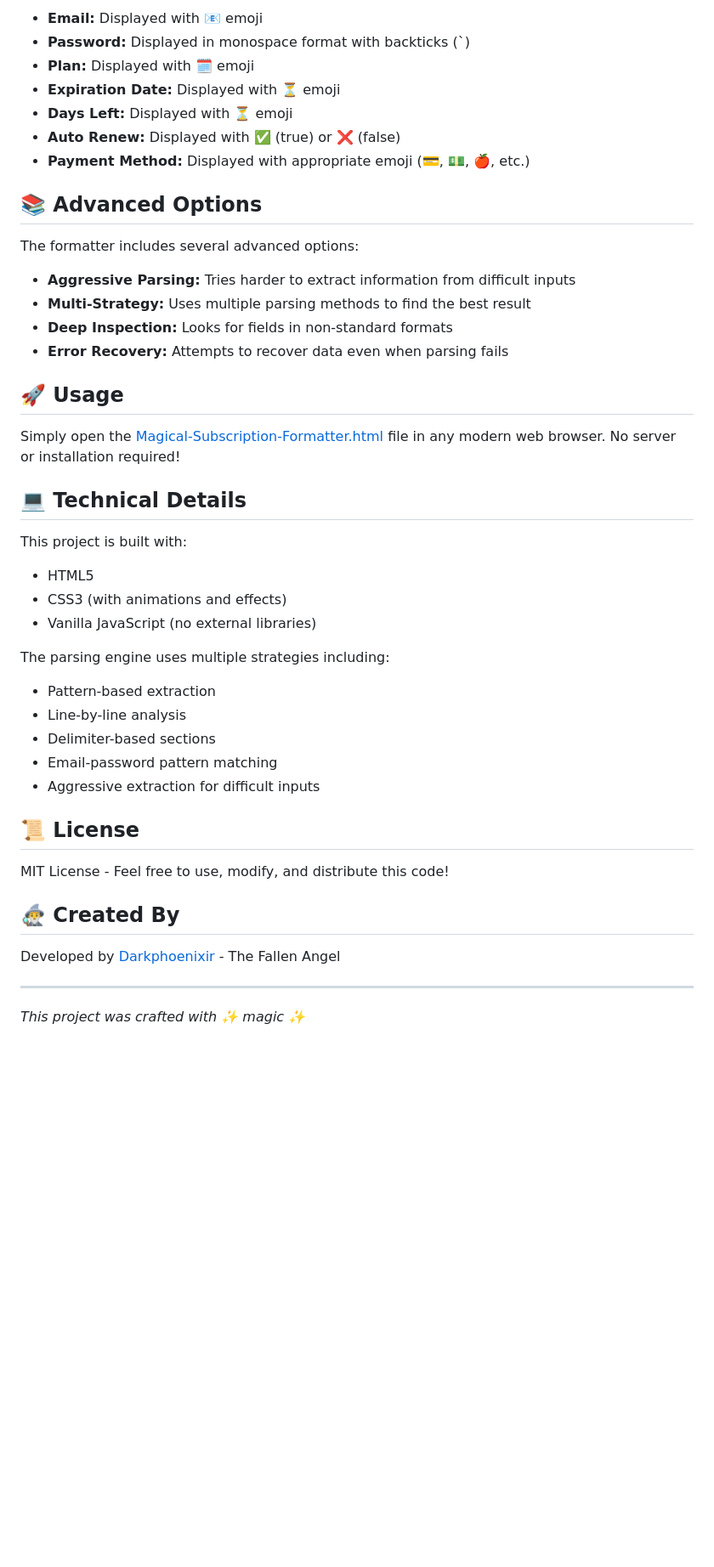
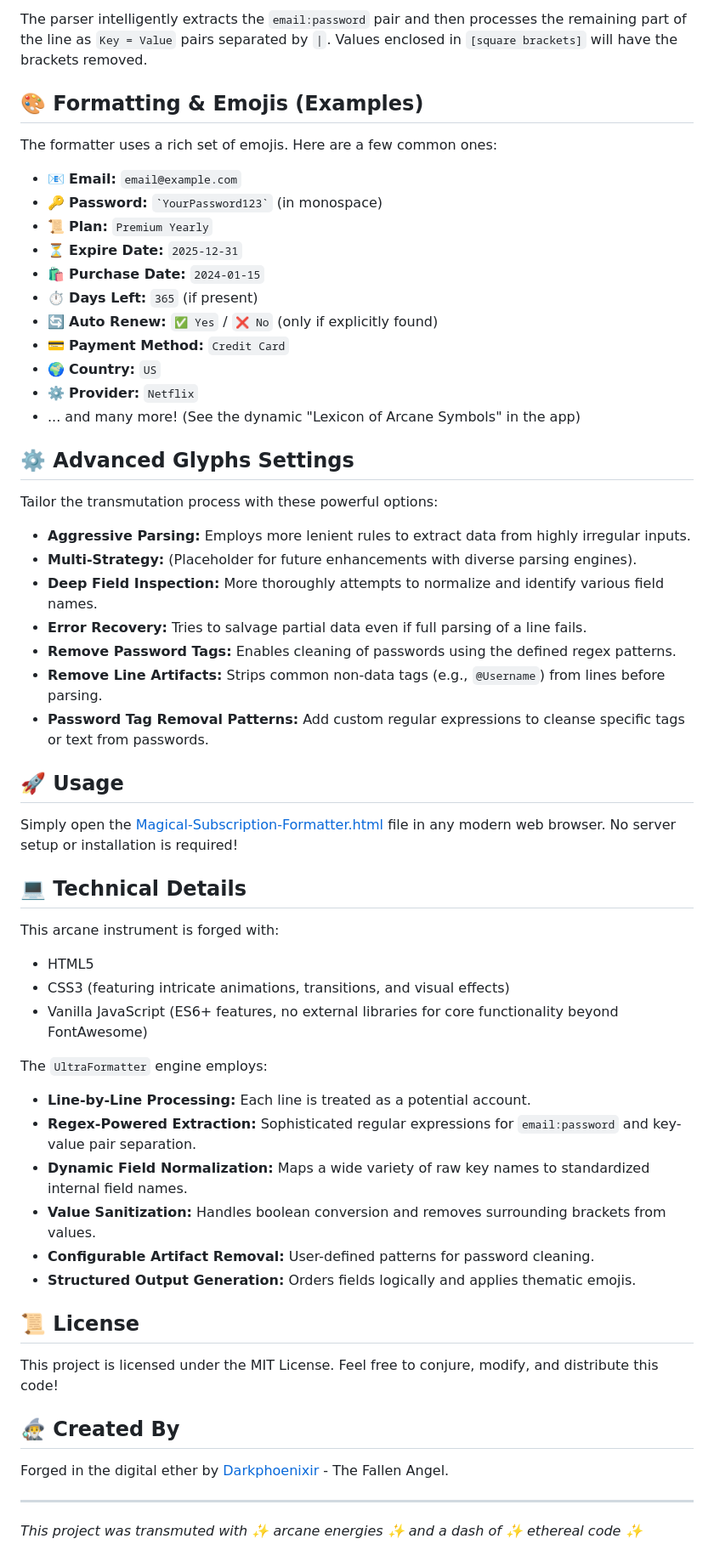
Before and after one commit to Darkphoenixir/Fantasy-Subscription-Formatter, a Markdown page: README.md, the part around one of its changes. Shown at 85% size. GitHub-like rendering; blank space fills up the shorter version.

```diff
--- a/README.md
+++ b/README.md
@@ -36,47 +45,63 @@ Multiple accounts can be separated by new lines or provided in a single line.
 
-- **Email:** Displayed with 📧 emoji
-- **Password:** Displayed in monospace format with backticks (`)
-- **Plan:** Displayed with 🗓 emoji
-- **Expiration Date:** Displayed with ⏳ emoji
-- **Days Left:** Displayed with ⏳ emoji
-- **Auto Renew:** Displayed with ✅ (true) or ❌ (false)
-- **Payment Method:** Displayed with appropriate emoji (💳, 💵, 🍎, etc.)
+The parser intelligently extracts the `email:password` pair and then processes the remaining part of the line as `Key = Value` pairs separated by `|`. Values enclosed in `[square brackets]` will have the brackets removed.
 
-## 📚 Advanced Options
+## 🎨 Formatting & Emojis (Examples)
 
-The formatter includes several advanced options:
+The formatter uses a rich set of emojis. Here are a few common ones:
 
-- **Aggressive Parsing:** Tries harder to extract information from difficult inputs
-- **Multi-Strategy:** Uses multiple parsing methods to find the best result
-- **Deep Inspection:** Looks for fields in non-standard formats
-- **Error Recovery:** Attempts to recover data even when parsing fails
+-   📧 **Email:** `email@example.com`
+-   🔑 **Password:** `` `YourPassword123` `` (in monospace)
+-   📜 **Plan:** `Premium Yearly`
+-   ⏳ **Expire Date:** `2025-12-31`
+-   🛍️ **Purchase Date:** `2024-01-15`
+-   ⏱️ **Days Left:** `365` (if present)
+-   🔄 **Auto Renew:** `✅ Yes` / `❌ No` (only if explicitly found)
+-   💳 **Payment Method:** `Credit Card`
+-   🌍 **Country:** `US`
+-   ⚙️ **Provider:** `Netflix`
+-   ... and many more! (See the dynamic "Lexicon of Arcane Symbols" in the app)
+
+## ⚙️ Advanced Glyphs Settings
+
+Tailor the transmutation process with these powerful options:
+
+-   **Aggressive Parsing:** Employs more lenient rules to extract data from highly irregular inputs.
+-   **Multi-Strategy:** (Placeholder for future enhancements with diverse parsing engines).
+-   **Deep Field Inspection:** More thoroughly attempts to normalize and identify various field names.
+-   **Error Recovery:** Tries to salvage partial data even if full parsing of a line fails.
+-   **Remove Password Tags:** Enables cleaning of passwords using the defined regex patterns.
+-   **Remove Line Artifacts:** Strips common non-data tags (e.g., `@Username`) from lines before parsing.
+-   **Password Tag Removal Patterns:** Add custom regular expressions to cleanse specific tags or text from passwords.
 
 ## 🚀 Usage
 
-Simply open the [Magical-Subscription-Formatter.html](./Magical-Subscription-Formatter.html) file in any modern web browser. No server or installation required!
+Simply open the [Magical-Subscription-Formatter.html](https://darkphoenixir.github.io/Fantasy-Subscription-Formatter/Magical-Subscription-Formatter.html) file in any modern web browser. No server setup or installation is required!
 
 ## 💻 Technical Details
 
-This project is built with:
-- HTML5
-- CSS3 (with animations and effects)
-- Vanilla JavaScript (no external libraries)
+This arcane instrument is forged with:
 
-The parsing engine uses multiple strategies including:
-- Pattern-based extraction
-- Line-by-line analysis
-- Delimiter-based sections
-- Email-password pattern matching
-- Aggressive extraction for difficult inputs
+-   HTML5
+-   CSS3 (featuring intricate animations, transitions, and visual effects)
+-   Vanilla JavaScript (ES6+ features, no external libraries for core functionality beyond FontAwesome)
+
+The `UltraFormatter` engine employs:
+
+-   **Line-by-Line Processing:** Each line is treated as a potential account.
+-   **Regex-Powered Extraction:** Sophisticated regular expressions for `email:password` and key-value pair separation.
+-   **Dynamic Field Normalization:** Maps a wide variety of raw key names to standardized internal field names.
+-   **Value Sanitization:** Handles boolean conversion and removes surrounding brackets from values.
+-   **Configurable Artifact Removal:** User-defined patterns for password cleaning.
+-   **Structured Output Generation:** Orders fields logically and applies thematic emojis.
 
 ## 📜 License
 
-MIT License - Feel free to use, modify, and distribute this code!
+This project is licensed under the MIT License. Feel free to conjure, modify, and distribute this code!
 
 ## 🧙‍♂️ Created By
 
-Developed by [Darkphoenixir](https://github.com/Darkphoenixir) - The Fallen Angel
+Forged in the digital ether by [Darkphoenixir](https://github.com/Darkphoenixir) - The Fallen Angel.
 
 ---
 
-*This project was crafted with ✨ magic ✨*
+*This project was transmuted with ✨ arcane energies ✨ and a dash of ✨ ethereal code ✨*
```
Also changed, not shown: other parts of README.md (+30 -21 lines).
